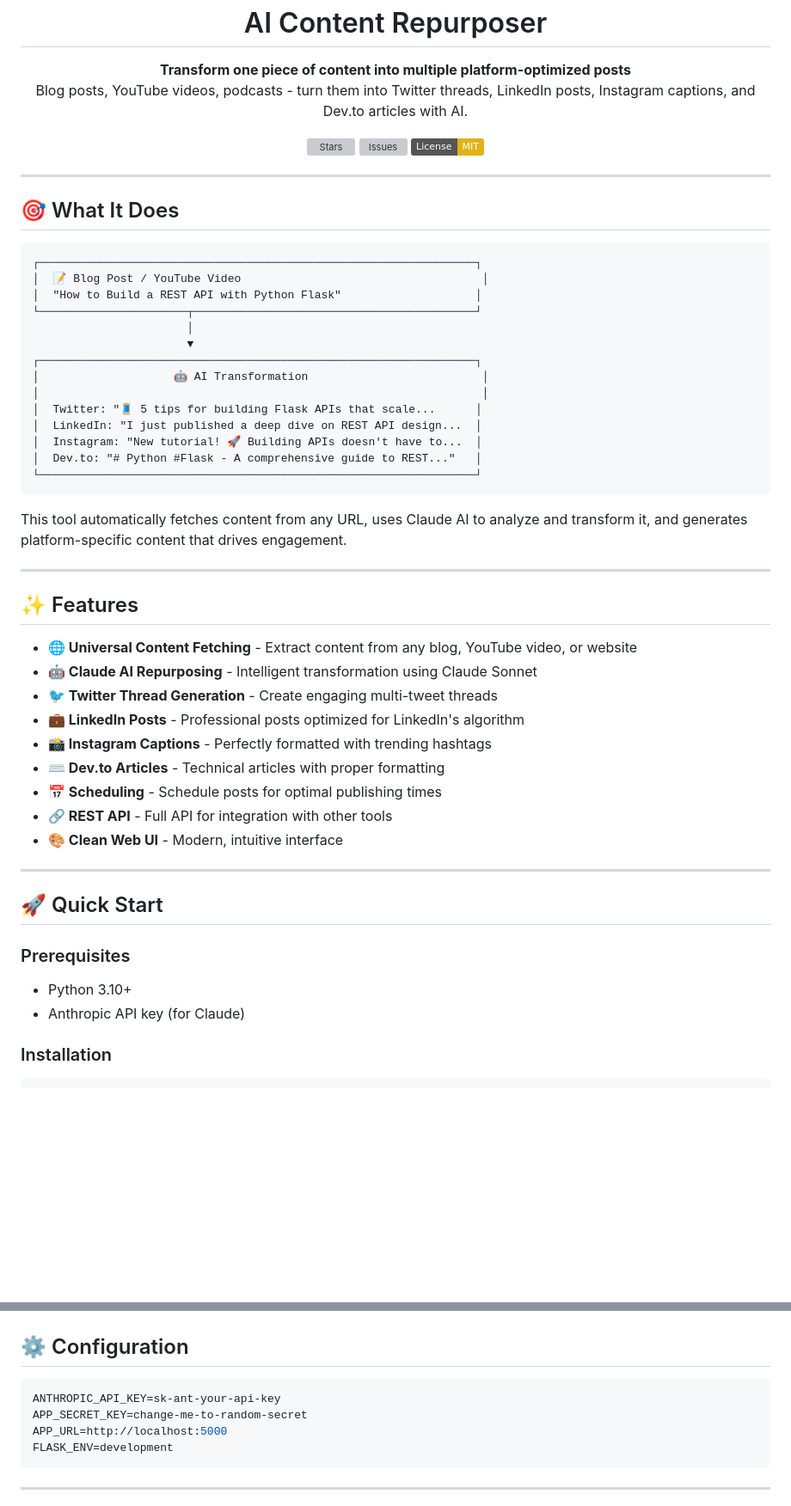
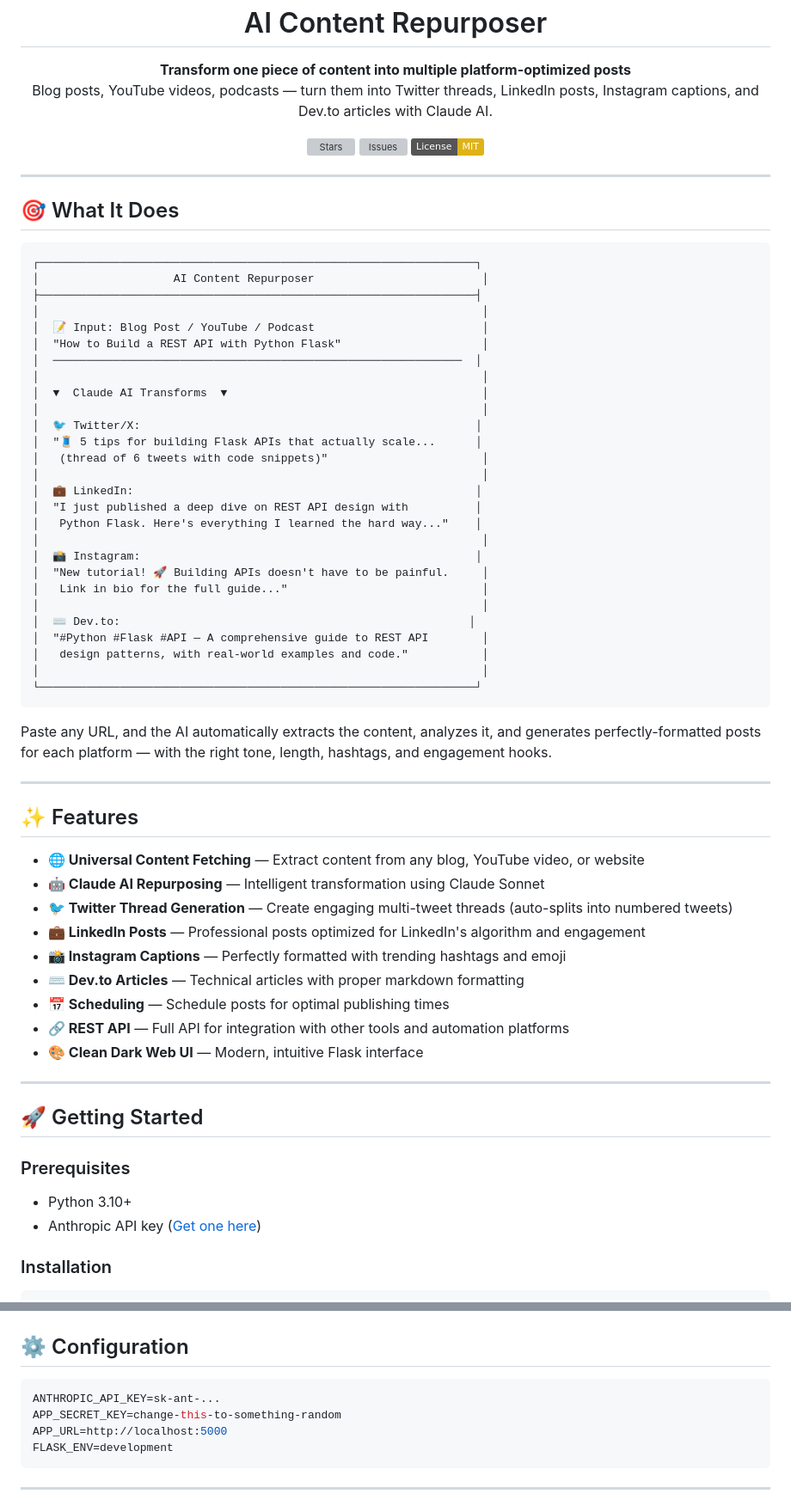
Before and after one commit to liuyuzhe530/ai-content-repurposer, a Markdown page: README.md, 2 parts joined by grey strips. Shown at 86% size. Rendered like a GitHub page; badges without logos; blank space fills up the shorter version; grey boxes are pictures that could not be loaded.

````diff
--- a/README.md
+++ b/README.md
@@ -9,7 +9,7 @@
 
 <p align="center">
   <strong>Transform one piece of content into multiple platform-optimized posts</strong><br>
-  Blog posts, YouTube videos, podcasts - turn them into Twitter threads, LinkedIn posts, Instagram captions, and Dev.to articles with AI.
+  Blog posts, YouTube videos, podcasts — turn them into Twitter threads, LinkedIn posts, Instagram captions, and Dev.to articles with Claude AI.
 </p>
 
 <p align="center">
@@ -24,45 +24,58 @@
 
 ```
 ┌─────────────────────────────────────────────────────────────────┐
-│  📝 Blog Post / YouTube Video                                    │
-│  "How to Build a REST API with Python Flask"                    │
-└──────────────────────┬──────────────────────────────────────────┘
-                       │
-                       ▼
-┌─────────────────────────────────────────────────────────────────┐
-│                    🤖 AI Transformation                          │
+│                    AI Content Repurposer                         │
+├─────────────────────────────────────────────────────────────────┤
 │                                                                  │
-│  Twitter: "🧵 5 tips for building Flask APIs that scale...      │
-│  LinkedIn: "I just published a deep dive on REST API design...  │
-│  Instagram: "New tutorial! 🚀 Building APIs doesn't have to...  │
-│  Dev.to: "# Python #Flask - A comprehensive guide to REST..."   │
+│  📝 Input: Blog Post / YouTube / Podcast                         │
+│  "How to Build a REST API with Python Flask"                     │
+│  ─────────────────────────────────────────────────────────────  │
+│                                                                  │
+│  ▼  Claude AI Transforms  ▼                                      │
+│                                                                  │
+│  🐦 Twitter/X:                                                  │
+│  "🧵 5 tips for building Flask APIs that actually scale...      │
+│   (thread of 6 tweets with code snippets)"                       │
+│                                                                  │
+│  💼 LinkedIn:                                                   │
+│  "I just published a deep dive on REST API design with          │
+│   Python Flask. Here's everything I learned the hard way..."    │
+│                                                                  │
+│  📸 Instagram:                                                  │
+│  "New tutorial! 🚀 Building APIs doesn't have to be painful.     │
+│   Link in bio for the full guide..."                             │
+│                                                                  │
+│  ⌨️ Dev.to:                                                    │
+│  "#Python #Flask #API — A comprehensive guide to REST API        │
+│   design patterns, with real-world examples and code."           │
+│                                                                  │
 └─────────────────────────────────────────────────────────────────┘
 ```
 
-This tool automatically fetches content from any URL, uses Claude AI to analyze and transform it, and generates platform-specific content that drives engagement.
+Paste any URL, and the AI automatically extracts the content, analyzes it, and generates perfectly-formatted posts for each platform — with the right tone, length, hashtags, and engagement hooks.
 
 ---
 
 ## ✨ Features
 
-- **🌐 Universal Content Fetching** - Extract content from any blog, YouTube video, or website
-- **🤖 Claude AI Repurposing** - Intelligent transformation using Claude Sonnet
-- **🐦 Twitter Thread Generation** - Create engaging multi-tweet threads
-- **💼 LinkedIn Posts** - Professional posts optimized for LinkedIn's algorithm
-- **📸 Instagram Captions** - Perfectly formatted with trending hashtags
-- **⌨️ Dev.to Articles** - Technical articles with proper formatting
-- **📅 Scheduling** - Schedule posts for optimal publishing times
-- **🔗 REST API** - Full API for integration with other tools
-- **🎨 Clean Web UI** - Modern, intuitive interface
+- **🌐 Universal Content Fetching** — Extract content from any blog, YouTube video, or website
+- **🤖 Claude AI Repurposing** — Intelligent transformation using Claude Sonnet
+- **🐦 Twitter Thread Generation** — Create engaging multi-tweet threads (auto-splits into numbered tweets)
+- **💼 LinkedIn Posts** — Professional posts optimized for LinkedIn's algorithm and engagement
+- **📸 Instagram Captions** — Perfectly formatted with trending hashtags and emoji
+- **⌨️ Dev.to Articles** — Technical articles with proper markdown formatting
+- **📅 Scheduling** — Schedule posts for optimal publishing times
+- **🔗 REST API** — Full API for integration with other tools and automation platforms
+- **🎨 Clean Dark Web UI** — Modern, intuitive Flask interface
 
 ---
 
-## 🚀 Quick Start
+## 🚀 Getting Started
 
 ### Prerequisites
 
 - Python 3.10+
-- Anthropic API key (for Claude)
+- Anthropic API key ([Get one here](https://anthropic.com))
 
 ### Installation
 
@@ -93,8 +106,8 @@ Open [http://localhost:5000](http://localhost:5000) to use the web interface.
 ## ⚙️ Configuration
 
 ```env
-ANTHROPIC_API_KEY=sk-ant-your-api-key
-APP_SECRET_KEY=change-me-to-random-secret
+ANTHROPIC_API_KEY=sk-ant-...
+APP_SECRET_KEY=change-this-to-something-random
 APP_URL=http://localhost:5000
 FLASK_ENV=development
 ```
````
Also changed, not shown: other parts of README.md (+30 -17 lines).
